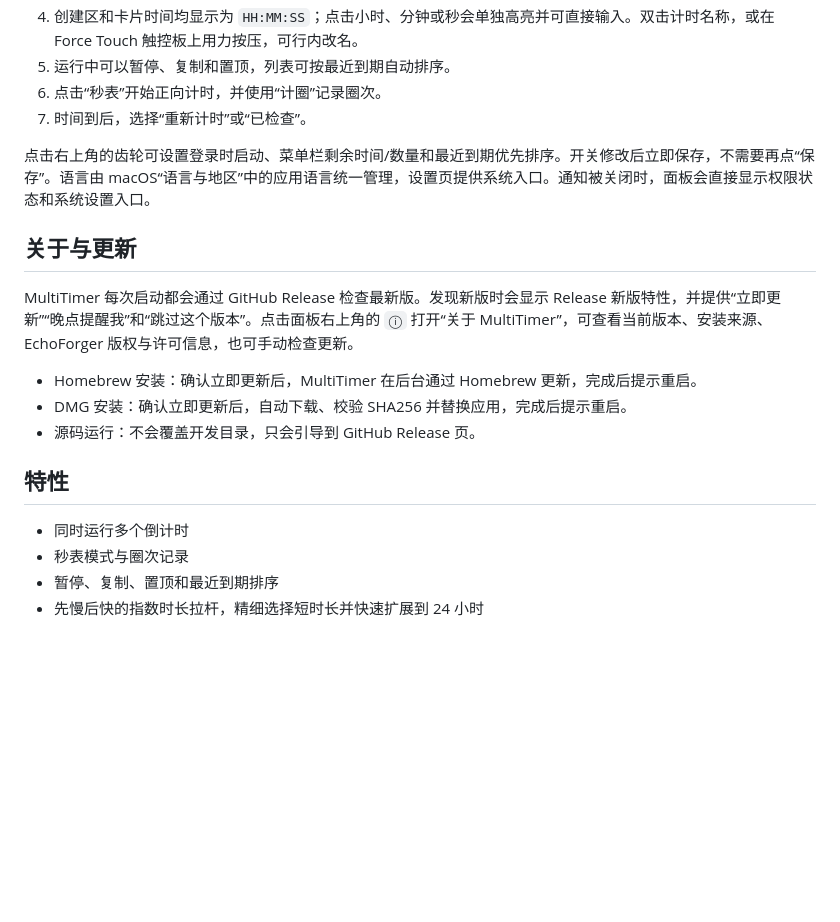
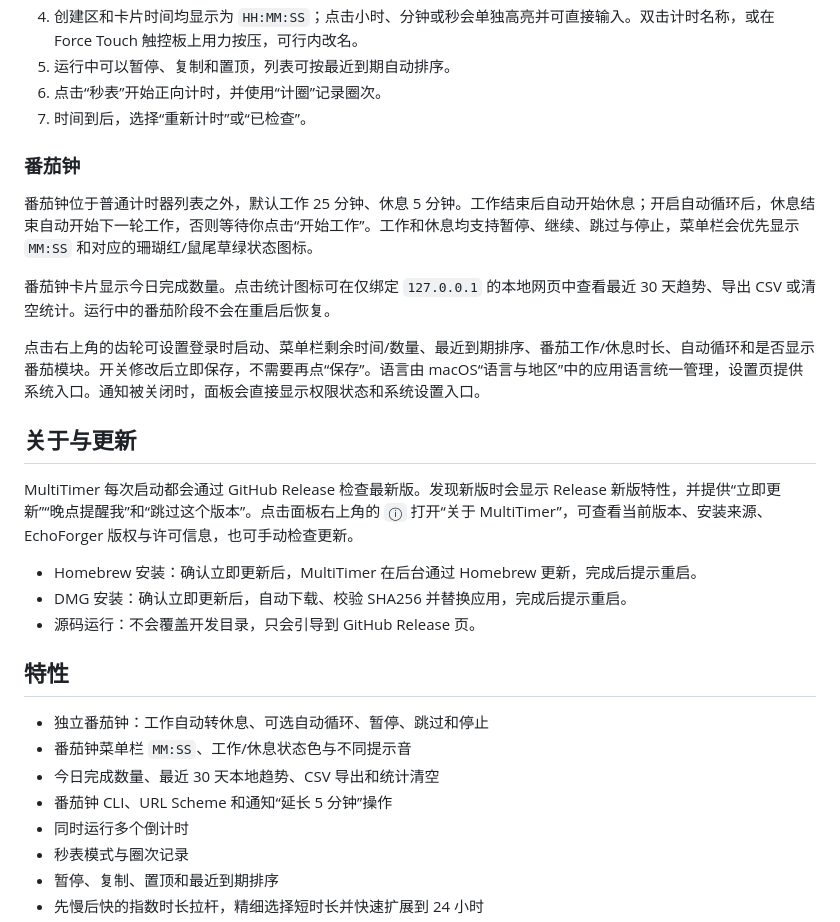
Before and after one commit to EchoForger/multi-timer, a Markdown page: README.md, the part around the change printed below. Rendered like a GitHub page; blank space fills up the shorter version.

```diff
--- a/README.md
+++ b/README.md
@@ -77,7 +77,13 @@ brew uninstall --cask multi-timer
 6. 点击“秒表”开始正向计时，并使用“计圈”记录圈次。
 7. 时间到后，选择“重新计时”或“已检查”。
 
-点击右上角的齿轮可设置登录时启动、菜单栏剩余时间/数量和最近到期优先排序。开关修改后立即保存，不需要再点“保存”。语言由 macOS“语言与地区”中的应用语言统一管理，设置页提供系统入口。通知被关闭时，面板会直接显示权限状态和系统设置入口。
+### 番茄钟
+
+番茄钟位于普通计时器列表之外，默认工作 25 分钟、休息 5 分钟。工作结束后自动开始休息；开启自动循环后，休息结束自动开始下一轮工作，否则等待你点击“开始工作”。工作和休息均支持暂停、继续、跳过与停止，菜单栏会优先显示 `MM:SS` 和对应的珊瑚红/鼠尾草绿状态图标。
+
+番茄钟卡片显示今日完成数量。点击统计图标可在仅绑定 `127.0.0.1` 的本地网页中查看最近 30 天趋势、导出 CSV 或清空统计。运行中的番茄阶段不会在重启后恢复。
+
+点击右上角的齿轮可设置登录时启动、菜单栏剩余时间/数量、最近到期排序、番茄工作/休息时长、自动循环和是否显示番茄模块。开关修改后立即保存，不需要再点“保存”。语言由 macOS“语言与地区”中的应用语言统一管理，设置页提供系统入口。通知被关闭时，面板会直接显示权限状态和系统设置入口。
 
 ## 关于与更新
 
@@ -89,6 +95,10 @@ MultiTimer 每次启动都会通过 GitHub Release 检查最新版。发现新
 
 ## 特性
 
+- 独立番茄钟：工作自动转休息、可选自动循环、暂停、跳过和停止
+- 番茄钟菜单栏 `MM:SS`、工作/休息状态色与不同提示音
+- 今日完成数量、最近 30 天本地趋势、CSV 导出和统计清空
+- 番茄钟 CLI、URL Scheme 和通知“延长 5 分钟”操作
 - 同时运行多个倒计时
 - 秒表模式与圈次记录
 - 暂停、复制、置顶和最近到期排序
```
Also changed, not shown: other parts of README.md (+10 -3 lines), FEATURE_TODO.md (added, +172 -0 lines), RELEASE_WORKFLOW.md (+3 -3 lines), ROADMAP.md (+15 -4 lines), dark.png, light.png, 6 other files.
